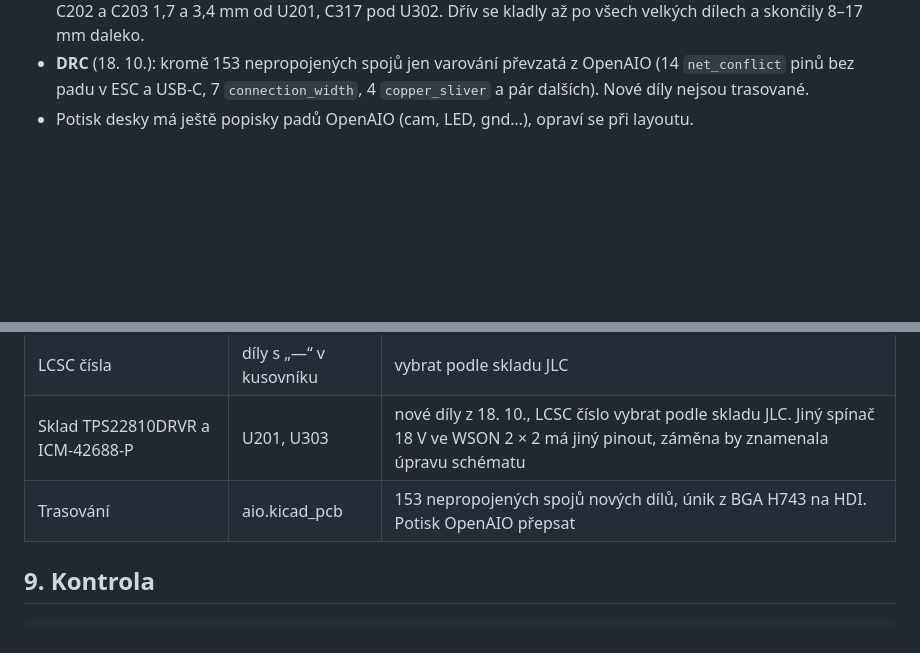
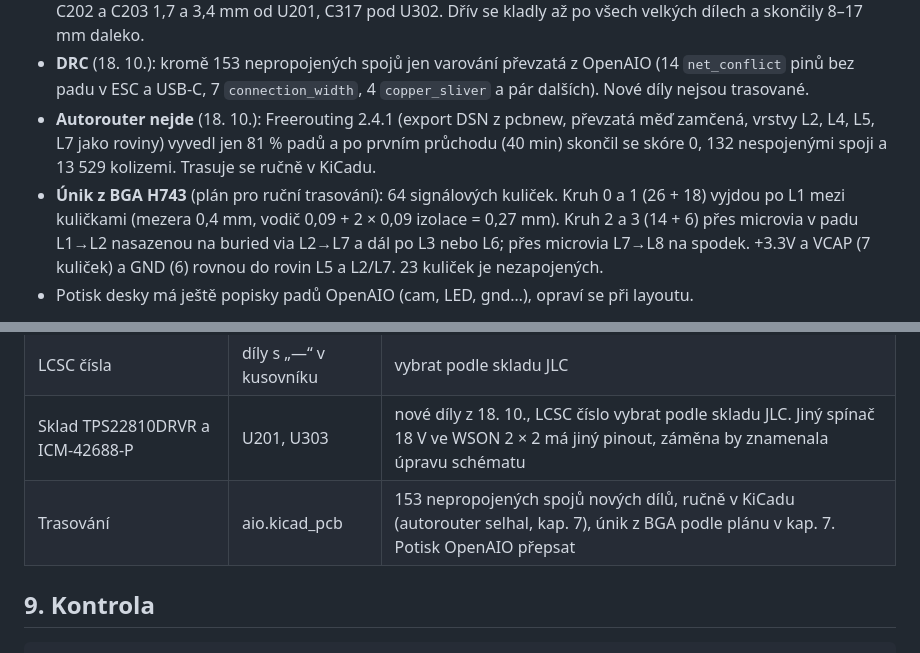
Before and after one commit to phageweb/dron, a Markdown page: dps/aio/NAVRH.md, 2 parts joined by grey strips. Drawn GitHub-style; blank space fills up the shorter version.

Commit message:
docs: record that Freerouting fails on the AIO, and plan the H743's BGA escape
Co-Authored-By: Claude Opus 5.5 <noreply@anthropic.com>

```diff
--- a/dps/aio/NAVRH.md
+++ b/dps/aio/NAVRH.md
@@ -245,6 +245,13 @@ se schématem přes UUID a zůstaly na místě i s vodiči. Co se změnilo:
 - **DRC** (18. 10.): kromě 153 nepropojených spojů jen varování převzatá z OpenAIO
   (14 `net_conflict` pinů bez padu v ESC a USB-C, 7 `connection_width`, 4 `copper_sliver` a pár dalších).
   Nové díly nejsou trasované.
+- **Autorouter nejde** (18. 10.): Freerouting 2.4.1 (export DSN z pcbnew, převzatá měď zamčená, vrstvy
+  L2, L4, L5, L7 jako roviny) vyvedl jen 81 % padů a po prvním průchodu (40 min) skončil se skóre 0,
+  132 nespojenými spoji a 13 529 kolizemi. Trasuje se ručně v KiCadu.
+- **Únik z BGA H743** (plán pro ruční trasování): 64 signálových kuliček. Kruh 0 a 1 (26 + 18) vyjdou
+  po L1 mezi kuličkami (mezera 0,4 mm, vodič 0,09 + 2 × 0,09 izolace = 0,27 mm). Kruh 2 a 3 (14 + 6) přes
+  microvia v padu L1→L2 nasazenou na buried via L2→L7 a dál po L3 nebo L6; přes microvia L7→L8 na spodek.
+  +3.3V a VCAP (7 kuliček) a GND (6) rovnou do rovin L5 a L2/L7. 23 kuliček je nezapojených.
 - Potisk desky má ještě popisky padů OpenAIO (cam, LED, gnd…), opraví se při layoutu.
 
 Footprint microSD slotu `TF-SMD_TF-021B-H265` v OpenAIO **neměl pady 1 (DAT2) a 8
@@ -259,7 +266,7 @@ a −3,925 mm. Doplněné jsou podle něj, do mezer, které pro ně v potisku z
 | Pin 1 konektorů | J303, J304, J305 | pořadí z tabulek MicoAiru, pin 1 = GND podle README ArduPilotu. Před prvním zapnutím ověřit multimetrem proti kabelu z MicoAiru |
 | LCSC čísla | díly s „—“ v kusovníku | vybrat podle skladu JLC |
 | Sklad TPS22810DRVR a ICM-42688-P | U201, U303 | nové díly z 18. 10., LCSC číslo vybrat podle skladu JLC. Jiný spínač 18 V ve WSON 2 × 2 má jiný pinout, záměna by znamenala úpravu schématu |
-| Trasování | aio.kicad_pcb | 153 nepropojených spojů nových dílů, únik z BGA H743 na HDI. Potisk OpenAIO přepsat |
+| Trasování | aio.kicad_pcb | 153 nepropojených spojů nových dílů, ručně v KiCadu (autorouter selhal, kap. 7), únik z BGA podle plánu v kap. 7. Potisk OpenAIO přepsat |
 
 ## 9. Kontrola
 
```
